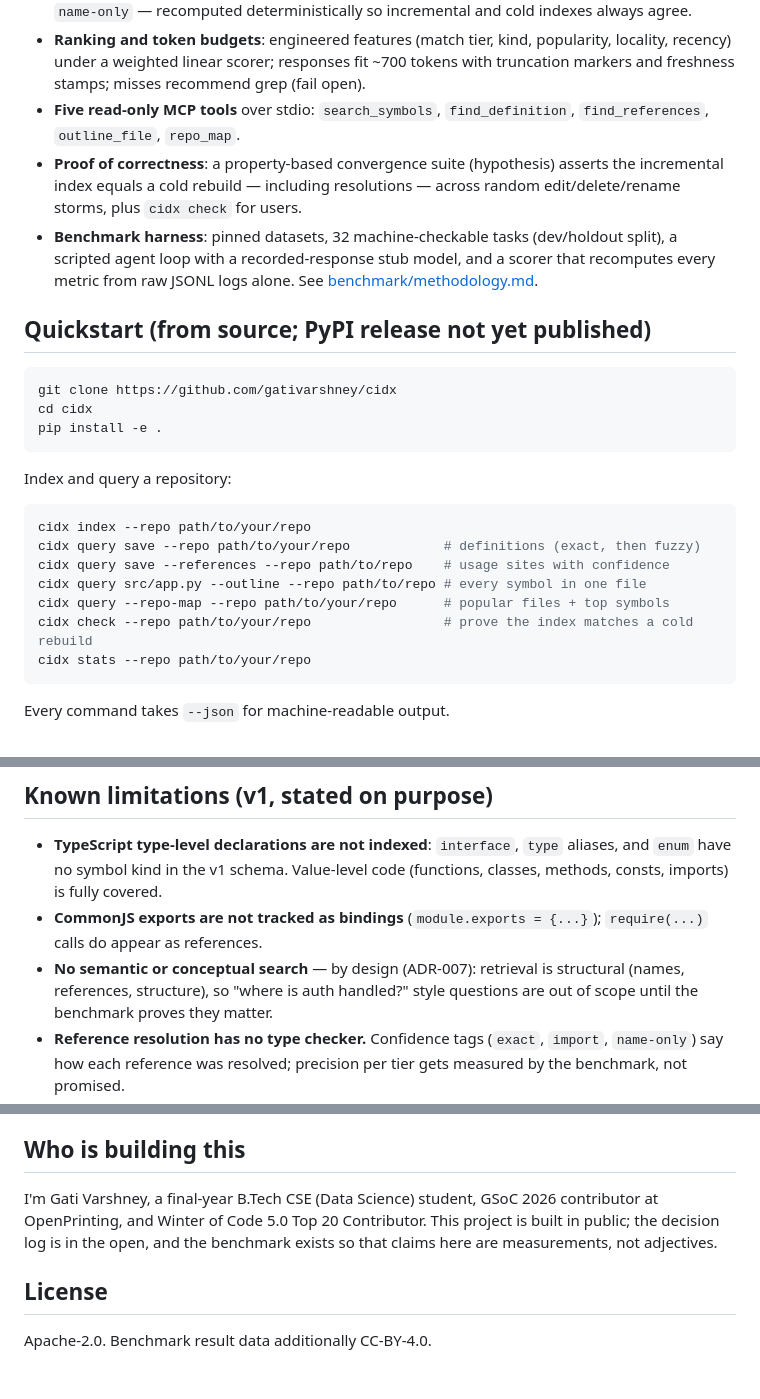
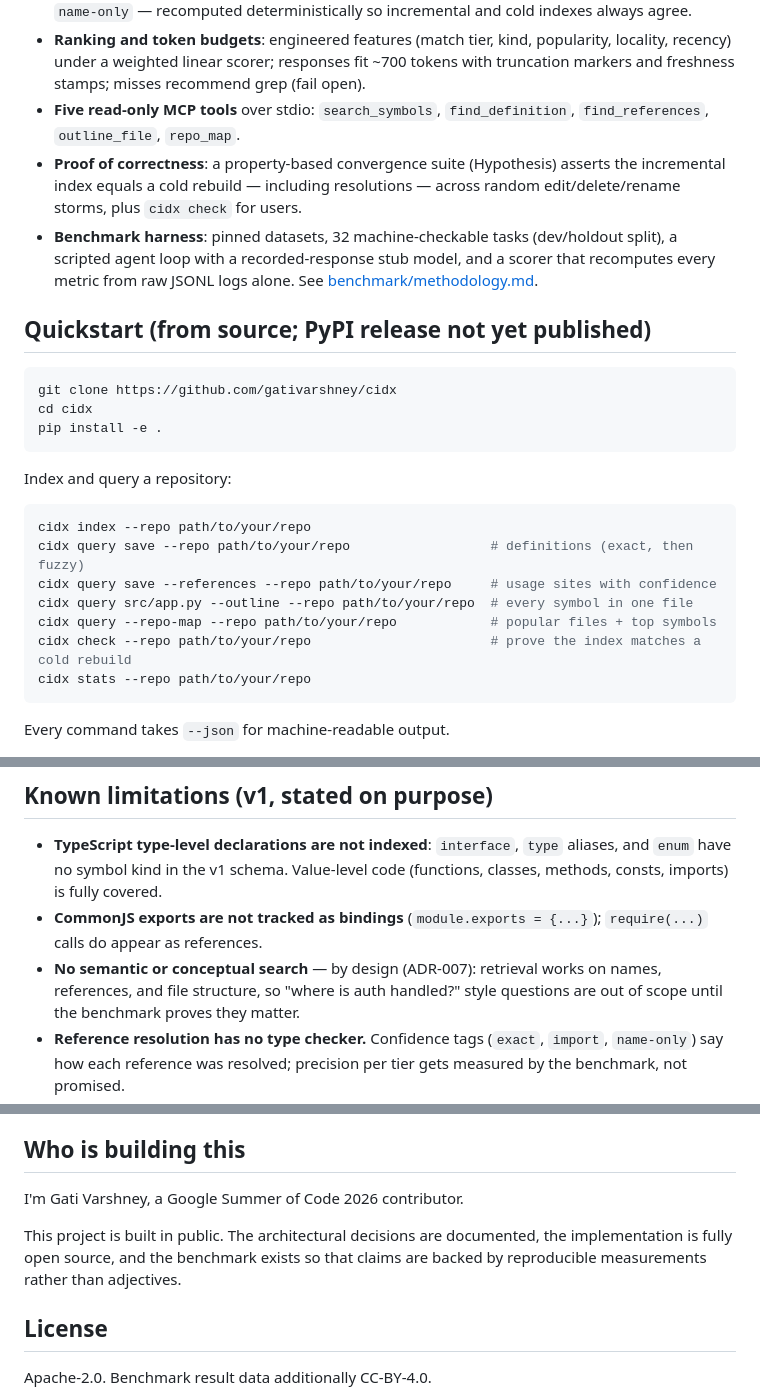
Before and after one commit to gativarshney/cidx, a Markdown page: README.md, 3 parts joined by grey strips. Rendered like a GitHub page; blank space fills up the shorter version.

Commit message:
docs: simplify author section and polish README wording

````diff
--- a/README.md
+++ b/README.md
@@ -23,7 +23,7 @@ Zero-config means exactly that: no API keys, no vector database, no Docker, no c
 - **Reference resolution** with confidence tags — `exact` (same file), `import` (followed to source), `name-only` — recomputed deterministically so incremental and cold indexes always agree.
 - **Ranking and token budgets**: engineered features (match tier, kind, popularity, locality, recency) under a weighted linear scorer; responses fit ~700 tokens with truncation markers and freshness stamps; misses recommend grep (fail open).
 - **Five read-only MCP tools** over stdio: `search_symbols`, `find_definition`, `find_references`, `outline_file`, `repo_map`.
-- **Proof of correctness**: a property-based convergence suite (hypothesis) asserts the incremental index equals a cold rebuild — including resolutions — across random edit/delete/rename storms, plus `cidx check` for users.
+- **Proof of correctness**: a property-based convergence suite (Hypothesis) asserts the incremental index equals a cold rebuild — including resolutions — across random edit/delete/rename storms, plus `cidx check` for users.
 - **Benchmark harness**: pinned datasets, 32 machine-checkable tasks (dev/holdout split), a scripted agent loop with a recorded-response stub model, and a scorer that recomputes every metric from raw JSONL logs alone. See [benchmark/methodology.md](benchmark/methodology.md).
 
 ## Quickstart (from source; PyPI release not yet published)
@@ -38,11 +38,11 @@ Index and query a repository:
 
 ```bash
 cidx index --repo path/to/your/repo
-cidx query save --repo path/to/your/repo            # definitions (exact, then fuzzy)
-cidx query save --references --repo path/to/repo    # usage sites with confidence
-cidx query src/app.py --outline --repo path/to/repo # every symbol in one file
-cidx query --repo-map --repo path/to/your/repo      # popular files + top symbols
-cidx check --repo path/to/your/repo                 # prove the index matches a cold rebuild
+cidx query save --repo path/to/your/repo                  # definitions (exact, then fuzzy)
+cidx query save --references --repo path/to/your/repo     # usage sites with confidence
+cidx query src/app.py --outline --repo path/to/your/repo  # every symbol in one file
+cidx query --repo-map --repo path/to/your/repo            # popular files + top symbols
+cidx check --repo path/to/your/repo                       # prove the index matches a cold rebuild
 cidx stats --repo path/to/your/repo
 ```
 
@@ -82,8 +82,8 @@ Test suite: **244 tests** (golden-file extractor tests, the property-based conve
   (functions, classes, methods, consts, imports) is fully covered.
 - **CommonJS exports are not tracked as bindings** (`module.exports = {...}`);
   `require(...)` calls do appear as references.
-- **No semantic or conceptual search** — by design (ADR-007): retrieval is
-  structural (names, references, structure), so "where is auth handled?"
+- **No semantic or conceptual search** — by design (ADR-007): retrieval works
+  on names, references, and file structure, so "where is auth handled?"
   style questions are out of scope until the benchmark proves they matter.
 - **Reference resolution has no type checker.** Confidence tags (`exact`,
   `import`, `name-only`) say how each reference was resolved; precision per
@@ -106,7 +106,9 @@ This repository also contains `benchmark/`: a reproducible harness that measures
 
 ## Who is building this
 
-I'm Gati Varshney, a final-year B.Tech CSE (Data Science) student, GSoC 2026 contributor at OpenPrinting, and Winter of Code 5.0 Top 20 Contributor. This project is built in public; the decision log is in the open, and the benchmark exists so that claims here are measurements, not adjectives.
+I'm Gati Varshney, a Google Summer of Code 2026 contributor.
+
+This project is built in public. The architectural decisions are documented, the implementation is fully open source, and the benchmark exists so that claims are backed by reproducible measurements rather than adjectives.
 
 ## License
 
````
